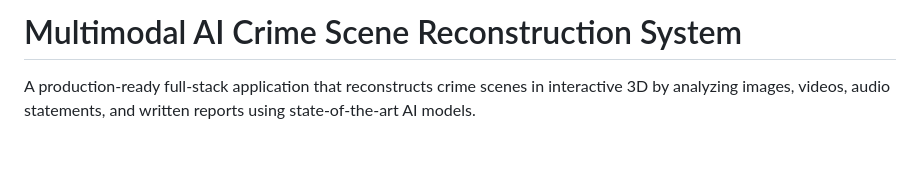
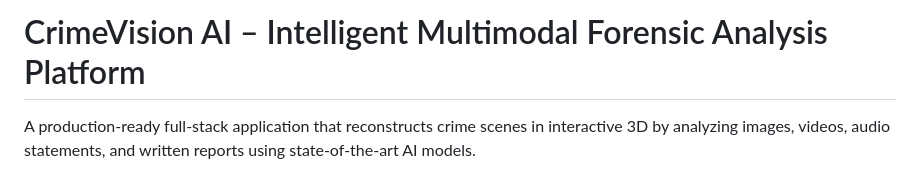
Before and after one commit to MounikaDongari16/CrimeVision-AI-Multimodal-Forensic-Analysis, a Markdown page: README.md, the part around the change. Drawn GitHub-style; blank space fills up the shorter version.

```diff
--- a/README.md
+++ b/README.md
@@ -1,5 +1,4 @@
-# Multimodal AI Crime Scene Reconstruction System
-
+#  CrimeVision AI – Intelligent Multimodal Forensic Analysis Platform
 A production-ready full-stack application that reconstructs crime scenes in interactive 3D by analyzing images, videos, audio statements, and written reports using state-of-the-art AI models.
 
 ## 🎯 Features
```
